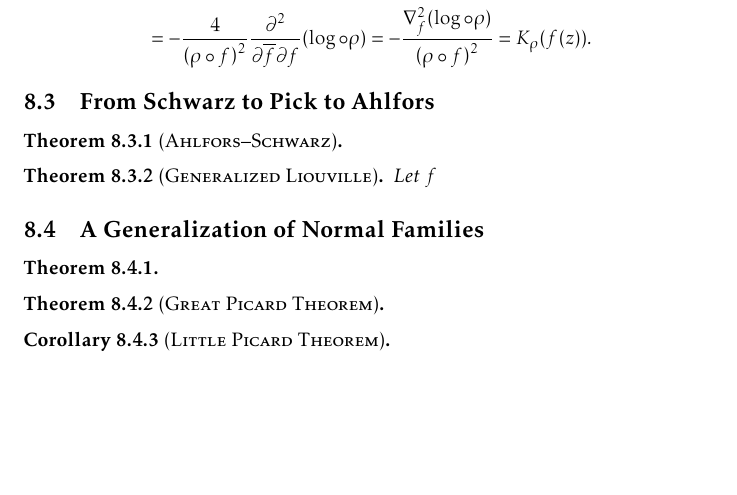
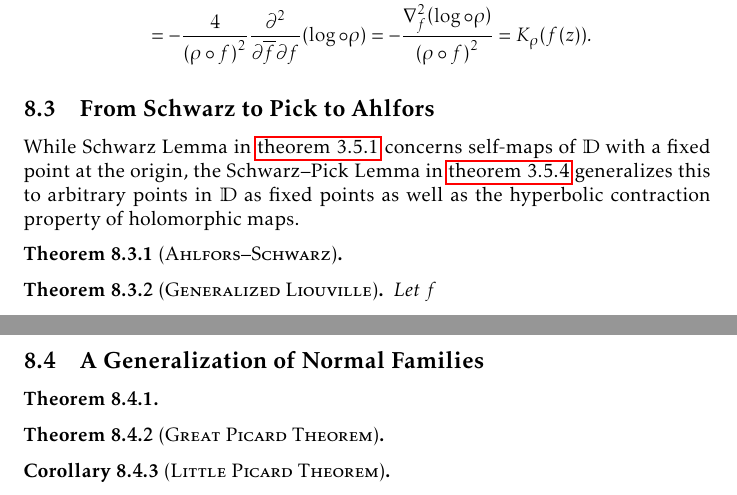
Before and after one commit to slipperking/complex-analysis-latex, a LaTeX document (main.tex): part of page 178 of 190 before the commit and two parts of pages 178 and 179 of 190 after it, the two joined at a grey line, cut so that both start at the same text, the shorter picture padded with empty space. Compiled offline with pdfLaTeX.

Commit message:
overleaf_to_git (Sat Sep 20 12:54:36 2025 -0700): update main.tex from r21754 to r21755

```diff
--- a/main.tex
+++ b/main.tex
@@ -3996,6 +3996,7 @@ By explicit definition, \[K_{f^*\rho}(z)=-\frac{\laplacian(\log\circ f^*\rho)(z)
     &=-\frac{4}{\qty(\rho\circ f)^2}\pdv[2]{}{\overline{f}}{f}\qty(\log\circ\rho)=-\frac{\laplacian_f\qty(\log\circ\rho)}{\qty(\rho\circ f)^2}=K_\rho\qty(f(z)).
 \end{align*}
 \subsection{From Schwarz to Pick to Ahlfors}
+While Schwarz Lemma in \cref{lemma:schwarz} concerns self-maps of \(\mathbb{D}\) with a fixed point at the origin, the Schwarz--Pick Lemma in \cref{lemma:schwarzpick} generalizes this to arbitrary points in \(\mathbb{D}\) as fixed points as well as the hyperbolic contraction property of holomorphic maps.
 \begin{theorem}[\textsc{Ahlfors--Schwarz}]\label{thm:ahlforsschwarz}
 
 \end{theorem}
```
